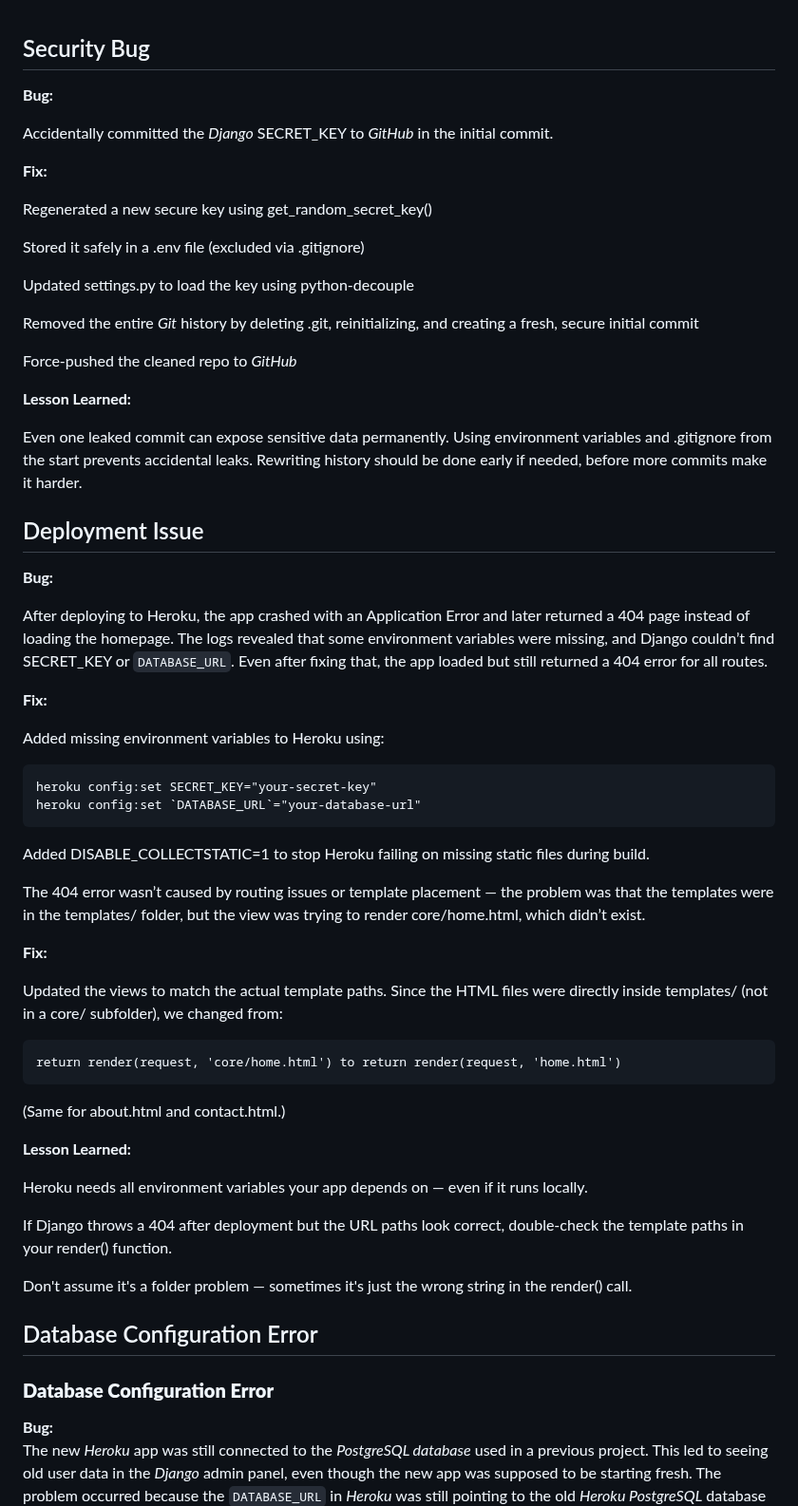
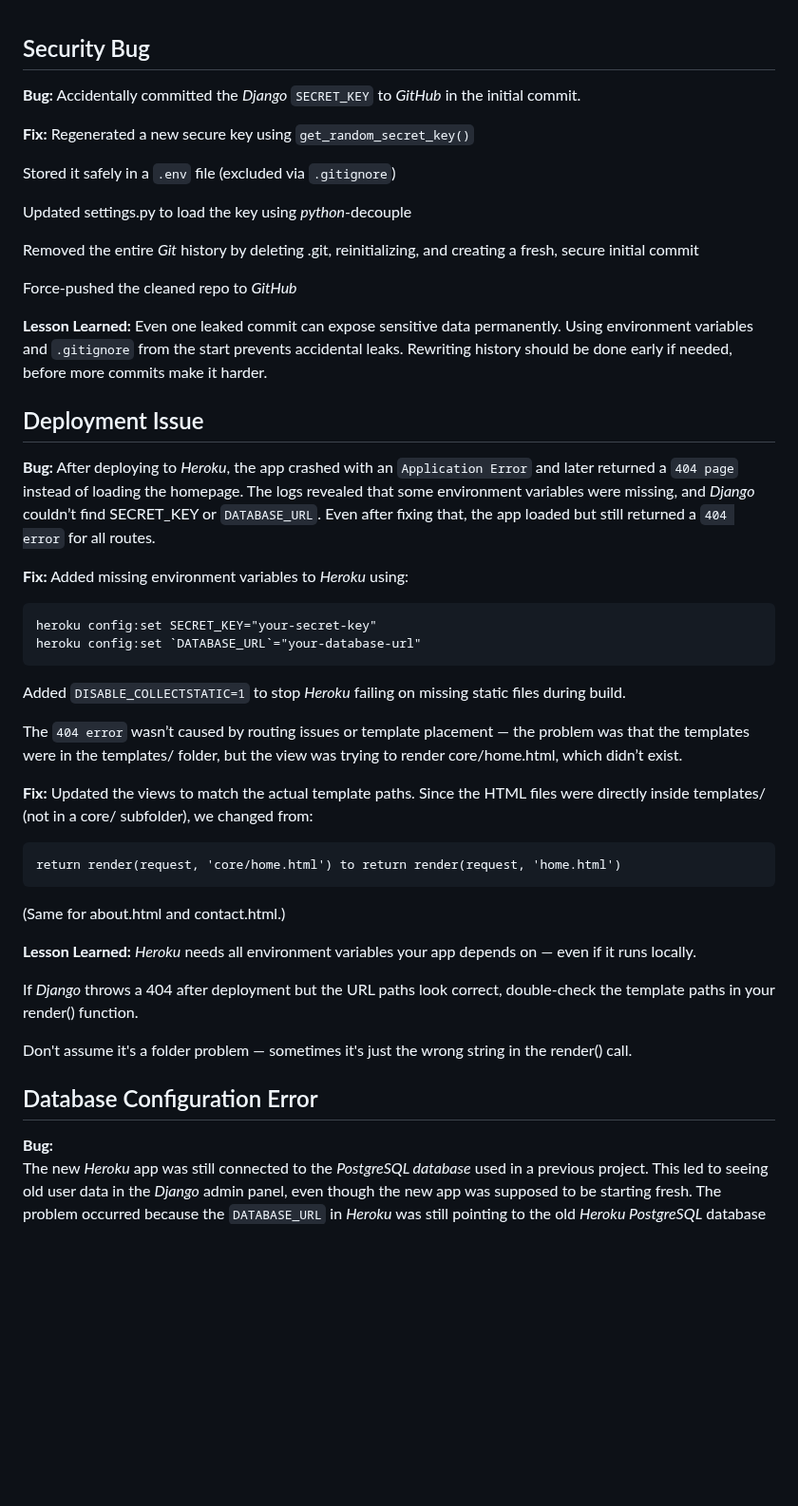
Before and after one commit to AxdeKlerk/SLP, a Markdown page: DEBUGGING.md, the part around one of its changes. Shown at 95% size. Drawn GitHub-style; blank space fills up the shorter version.

Commit message:
Reformatted layout in DEBUGGING.md for consistency

```diff
--- a/DEBUGGING.md
+++ b/DEBUGGING.md
@@ -1,44 +1,38 @@
 ## Security Bug
 
 **Bug:**
-
-Accidentally committed the *Django* SECRET_KEY to *GitHub* in the initial commit.
+Accidentally committed the *Django* `SECRET_KEY` to *GitHub* in the initial commit.
 
 **Fix:**
+Regenerated a new secure key using `get_random_secret_key()`
 
-Regenerated a new secure key using get_random_secret_key()
+Stored it safely in a `.env` file (excluded via `.gitignore`)
 
-Stored it safely in a .env file (excluded via .gitignore)
-
-Updated settings.py to load the key using python-decouple
+Updated settings.py to load the key using *python*-decouple
 
 Removed the entire *Git* history by deleting .git, reinitializing, and creating a fresh, secure initial commit
 
 Force-pushed the cleaned repo to *GitHub*
 
 **Lesson Learned:**
-
-Even one leaked commit can expose sensitive data permanently. Using environment variables and .gitignore from the start prevents accidental leaks. Rewriting history should be done early if needed, before more commits make it harder.
+Even one leaked commit can expose sensitive data permanently. Using environment variables and `.gitignore` from the start prevents accidental leaks. Rewriting history should be done early if needed, before more commits make it harder.
 
 ## Deployment Issue
 
 **Bug:**
-
-After deploying to Heroku, the app crashed with an Application Error and later returned a 404 page instead of loading the homepage. The logs revealed that some environment variables were missing, and Django couldn’t find SECRET_KEY or `DATABASE_URL`. Even after fixing that, the app loaded but still returned a 404 error for all routes.
+After deploying to *Heroku*, the app crashed with an    `Application Error` and later returned a `404 page` instead of loading the homepage. The logs revealed that some environment variables were missing, and *Django* couldn’t find     SECRET_KEY   or `DATABASE_URL`. Even after fixing that, the app loaded but still returned a `404 error` for all routes.
 
 **Fix:**
-
-Added missing environment variables to Heroku using:
+Added missing environment variables to *Heroku* using:
 
     heroku config:set SECRET_KEY="your-secret-key"
     heroku config:set `DATABASE_URL`="your-database-url"
 
-Added DISABLE_COLLECTSTATIC=1 to stop Heroku failing on missing static files during build.
+Added `DISABLE_COLLECTSTATIC=1` to stop *Heroku* failing on missing static files during build.
 
-The 404 error wasn’t caused by routing issues or template placement — the problem was that the templates were in the templates/ folder, but the view was trying to render core/home.html, which didn’t exist.
+The `404 error` wasn’t caused by routing issues or template placement — the problem was that the templates were in the templates/ folder, but the view was trying to render core/home.html, which didn’t exist.
 
 **Fix:**
-
 Updated the views to match the actual template paths. Since the HTML files were directly inside templates/ (not in a core/ subfolder), we changed from:
 
     return render(request, 'core/home.html') to return render(request, 'home.html')
@@ -46,16 +40,13 @@ Updated the views to match the actual template paths. Since the HTML files were
 (Same for about.html and contact.html.)
 
 **Lesson Learned:**
+*Heroku* needs all environment variables your app depends on — even if it runs locally.
 
-Heroku needs all environment variables your app depends on — even if it runs locally.
-
-If Django throws a 404 after deployment but the URL paths look correct, double-check the template paths in your render() function.
+If *Django* throws a 404 after deployment but the URL paths look correct, double-check the template paths in your render() function.
 
 Don't assume it's a folder problem — sometimes it's just the wrong string in the render() call.
 
 ## Database Configuration Error
-
-### **Database Configuration Error**
 
 **Bug:**
 The new *Heroku* app was still connected to the *PostgreSQL database* used in a previous project. This led to seeing old user data in the *Django* admin panel, even though the new app was supposed to be starting fresh. The problem occurred because the ``DATABASE_URL`` in *Heroku* was still pointing to the old *Heroku PostgreSQL* database from the previous project.
```
Also changed, not shown: other parts of DEBUGGING.md (+6 -117 lines).
